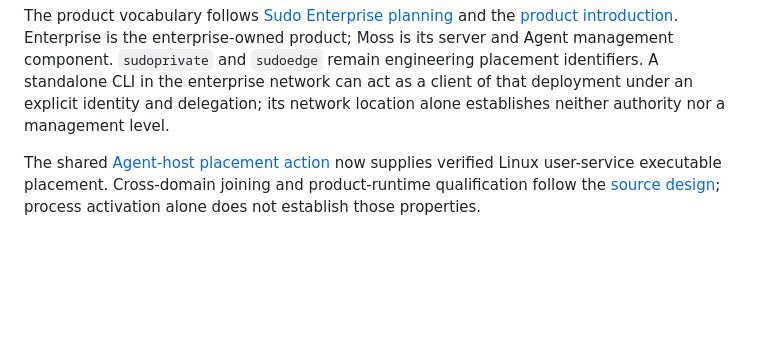
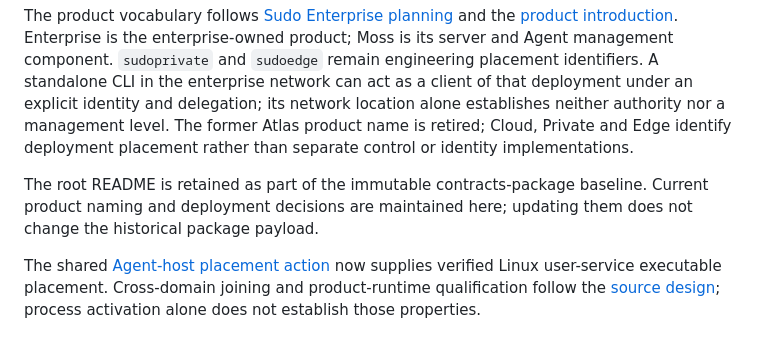
Before and after one commit to sudoprivacy/sudostack, a Markdown page: docs/deployment-profiles.md, the part around the change. Rendered like a GitHub page; blank space fills up the shorter version.

```diff
--- a/docs/deployment-profiles.md
+++ b/docs/deployment-profiles.md
@@ -12,7 +12,13 @@ Enterprise is the enterprise-owned product; Moss is its server and Agent
 management component. `sudoprivate` and `sudoedge` remain engineering placement
 identifiers. A standalone CLI in the enterprise network can act as a client
 of that deployment under an explicit identity and delegation; its network
-location alone establishes neither authority nor a management level.
+location alone establishes neither authority nor a management level. The former
+Atlas product name is retired; Cloud, Private and Edge identify deployment
+placement rather than separate control or identity implementations.
+
+The root README is retained as part of the immutable contracts-package
+baseline. Current product naming and deployment decisions are maintained here;
+updating them does not change the historical package payload.
 
 The shared [Agent-host placement action](deployment/agent-host.md) now supplies
 verified Linux user-service executable placement. Cross-domain joining and
```
Also changed, not shown: README.md (+12 -10 lines).
